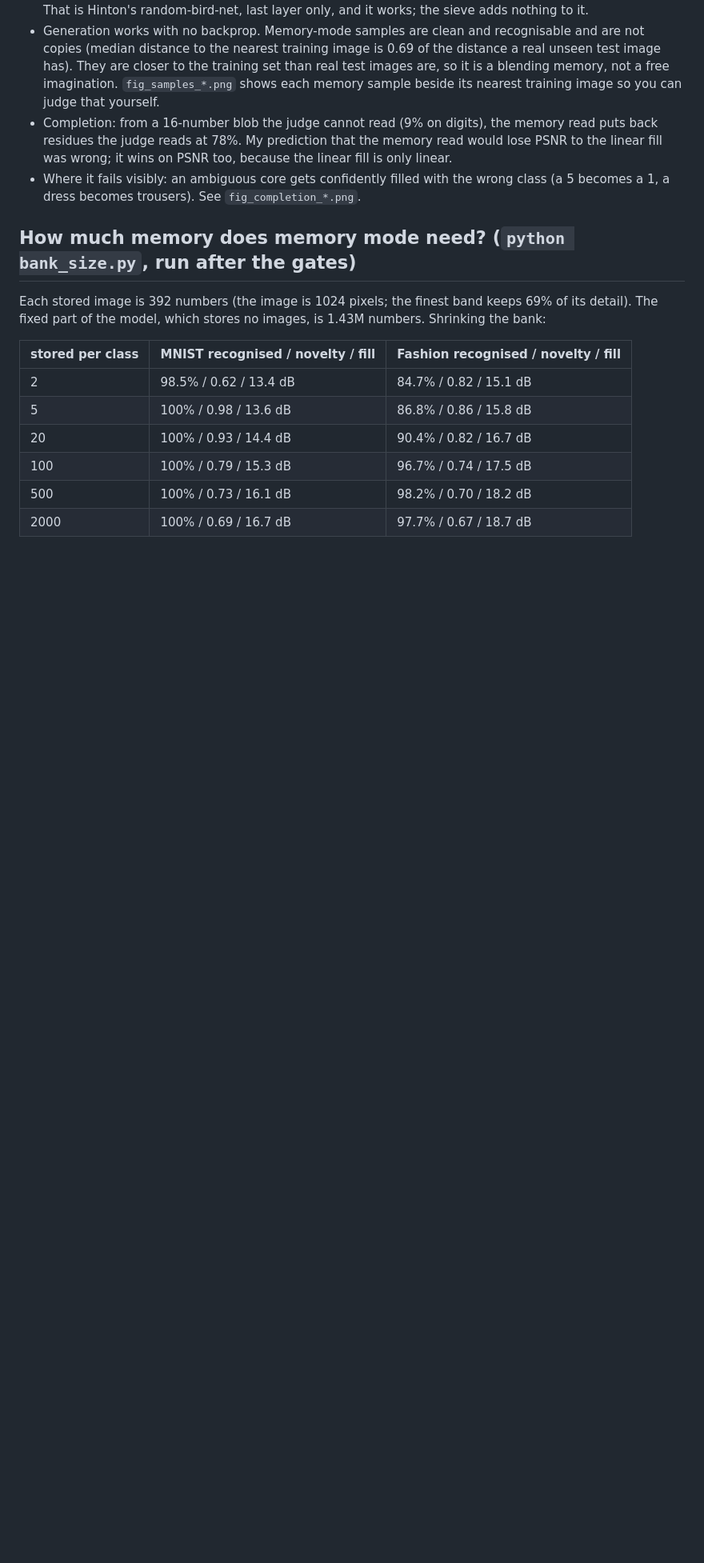
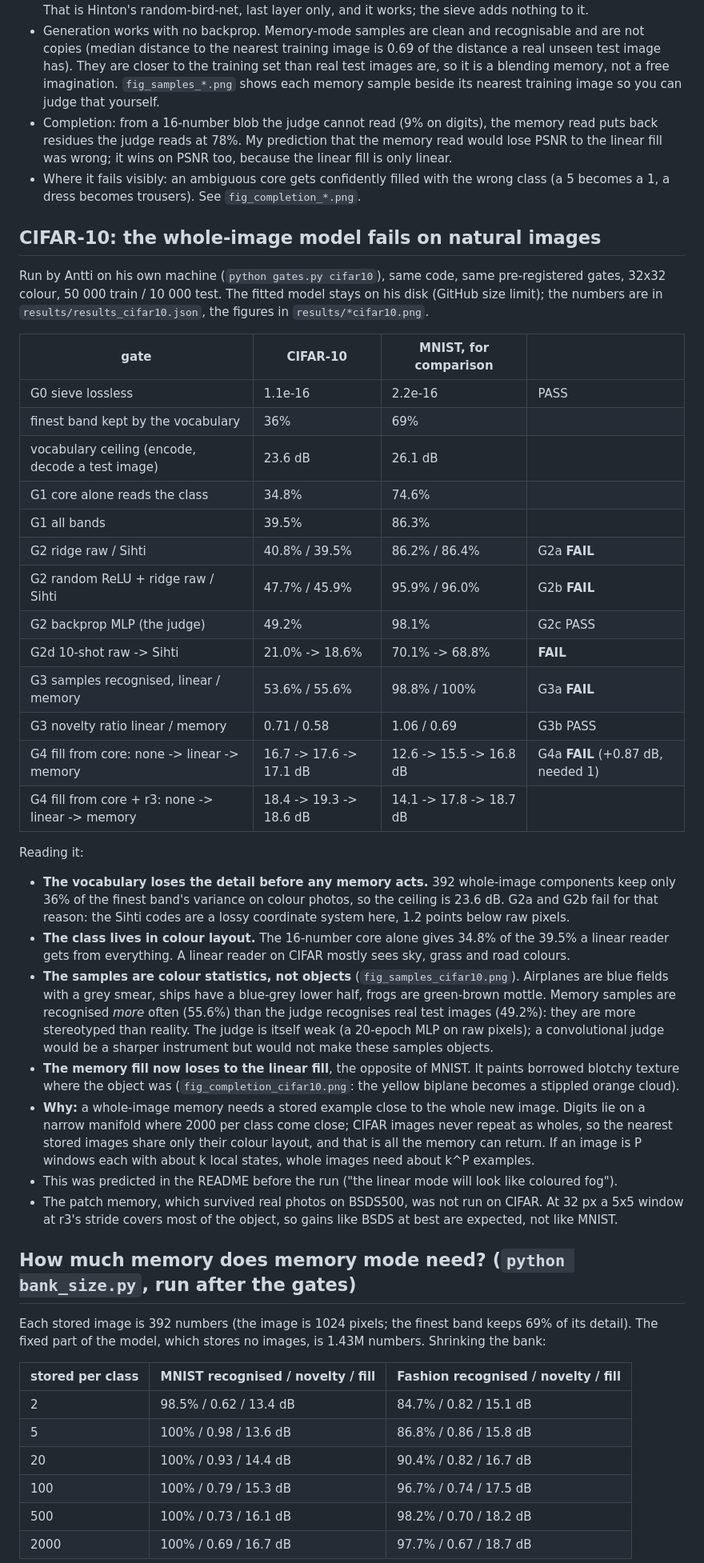
Before and after one commit to anttiluode/SihtiImageModel, a Markdown page: README.md, the part around one of its changes. Shown at 80% size. Rendered like a GitHub page; blank space fills up the shorter version.

```diff
--- a/README.md
+++ b/README.md
@@ -91,6 +91,52 @@ Reading the table:
   fill was wrong; it wins on PSNR too, because the linear fill is only linear.
 - Where it fails visibly: an ambiguous core gets confidently filled with the wrong class (a 5 becomes
   a 1, a dress becomes trousers). See `fig_completion_*.png`.
+
+## CIFAR-10: the whole-image model fails on natural images
+
+Run by Antti on his own machine (`python gates.py cifar10`), same code, same pre-registered gates,
+32x32 colour, 50 000 train / 10 000 test. The fitted model stays on his disk (GitHub size limit);
+the numbers are in `results/results_cifar10.json`, the figures in `results/*cifar10.png`.
+
+| gate | CIFAR-10 | MNIST, for comparison | |
+|---|---|---|---|
+| G0 sieve lossless | 1.1e-16 | 2.2e-16 | PASS |
+| finest band kept by the vocabulary | 36% | 69% | |
+| vocabulary ceiling (encode, decode a test image) | 23.6 dB | 26.1 dB | |
+| G1 core alone reads the class | 34.8% | 74.6% | |
+| G1 all bands | 39.5% | 86.3% | |
+| G2 ridge raw / Sihti | 40.8% / 39.5% | 86.2% / 86.4% | G2a **FAIL** |
+| G2 random ReLU + ridge raw / Sihti | 47.7% / 45.9% | 95.9% / 96.0% | G2b **FAIL** |
+| G2 backprop MLP (the judge) | 49.2% | 98.1% | G2c PASS |
+| G2d 10-shot raw -> Sihti | 21.0% -> 18.6% | 70.1% -> 68.8% | **FAIL** |
+| G3 samples recognised, linear / memory | 53.6% / 55.6% | 98.8% / 100% | G3a **FAIL** |
+| G3 novelty ratio linear / memory | 0.71 / 0.58 | 1.06 / 0.69 | G3b PASS |
+| G4 fill from core: none -> linear -> memory | 16.7 -> 17.6 -> 17.1 dB | 12.6 -> 15.5 -> 16.8 dB | G4a **FAIL** (+0.87 dB, needed 1) |
+| G4 fill from core + r3: none -> linear -> memory | 18.4 -> 19.3 -> 18.6 dB | 14.1 -> 17.8 -> 18.7 dB | |
+
+Reading it:
+
+- **The vocabulary loses the detail before any memory acts.** 392 whole-image components keep only
+  36% of the finest band's variance on colour photos, so the ceiling is 23.6 dB. G2a and G2b fail
+  for that reason: the Sihti codes are a lossy coordinate system here, 1.2 points below raw pixels.
+- **The class lives in colour layout.** The 16-number core alone gives 34.8% of the 39.5% a linear
+  reader gets from everything. A linear reader on CIFAR mostly sees sky, grass and road colours.
+- **The samples are colour statistics, not objects** (`fig_samples_cifar10.png`). Airplanes are blue
+  fields with a grey smear, ships have a blue-grey lower half, frogs are green-brown mottle. Memory
+  samples are recognised *more* often (55.6%) than the judge recognises real test images (49.2%):
+  they are more stereotyped than reality. The judge is itself weak (a 20-epoch MLP on raw pixels);
+  a convolutional judge would be a sharper instrument but would not make these samples objects.
+- **The memory fill now loses to the linear fill**, the opposite of MNIST. It paints borrowed
+  blotchy texture where the object was (`fig_completion_cifar10.png`: the yellow biplane becomes a
+  stippled orange cloud).
+- **Why:** a whole-image memory needs a stored example close to the whole new image. Digits lie on a
+  narrow manifold where 2000 per class come close; CIFAR images never repeat as wholes, so the
+  nearest stored images share only their colour layout, and that is all the memory can return.
+  If an image is P windows each with about k local states, whole images need about k^P examples.
+- This was predicted in the README before the run ("the linear mode will look like coloured fog").
+- The patch memory, which survived real photos on BSDS500, was not run on CIFAR. At 32 px a 5x5
+  window at r3's stride covers most of the object, so gains like BSDS at best are expected, not
+  like MNIST.
 
 ## How much memory does memory mode need?  (`python bank_size.py`, run after the gates)
 
```
Also changed, not shown: other parts of README.md (+4 -5 lines).
